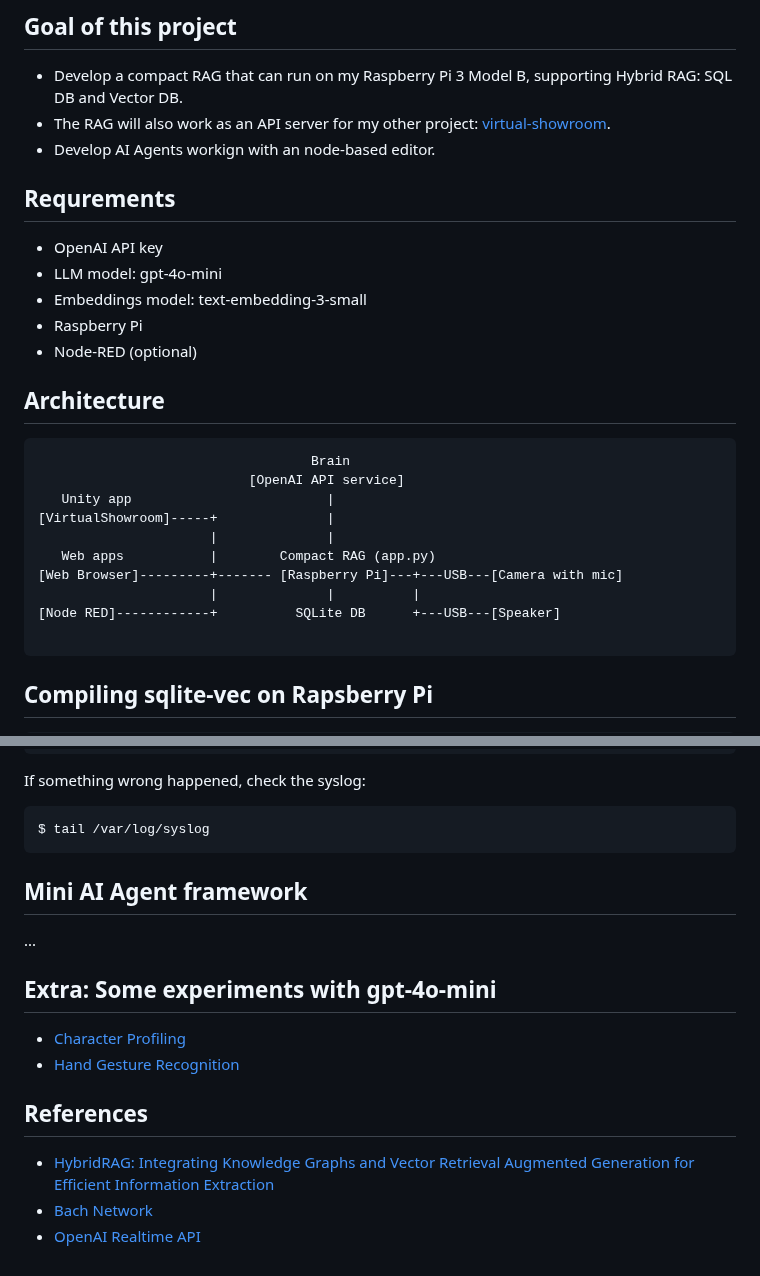
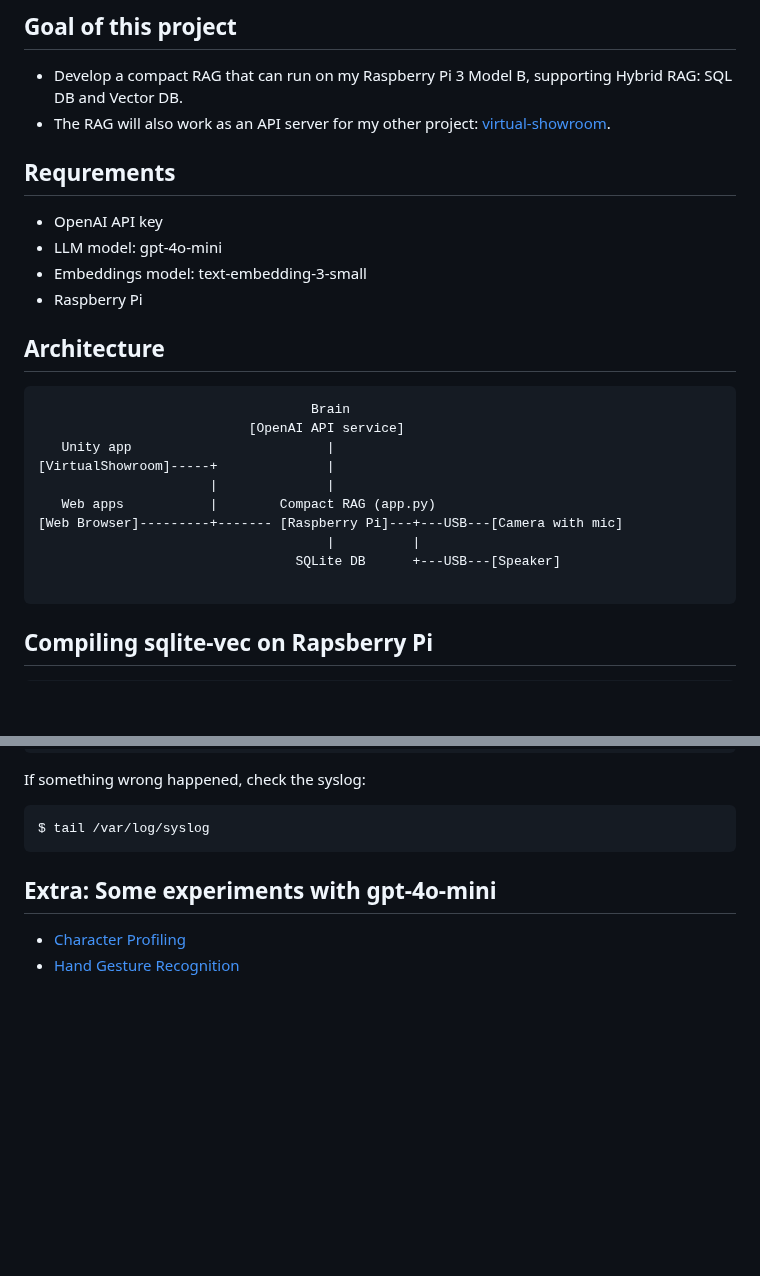
Before and after one commit to araobp/compact-rag, a Markdown page: README.md, 2 parts joined by grey strips. Rendered like a GitHub page; blank space fills up the shorter version.

````diff
--- a/README.md
+++ b/README.md
@@ -14,7 +14,6 @@ This controller will also function as a controller for [virtual showroom](https:
 
 - Develop a compact RAG that can run on my Raspberry Pi 3 Model B, supporting Hybrid RAG: SQL DB and Vector DB.
 - The RAG will also work as an API server for my other project: [virtual-showroom](https://github.com/araobp/virtual-showroom).
-- Develop AI Agents workign with an node-based editor.
 
 ## Requrements
 
@@ -22,7 +21,7 @@ This controller will also function as a controller for [virtual showroom](https:
 - LLM model: gpt-4o-mini
 - Embeddings model: text-embedding-3-small
 - Raspberry Pi
-- Node-RED (optional)
+
 
 ## Architecture
 
@@ -34,8 +33,8 @@ This controller will also function as a controller for [virtual showroom](https:
                       |              |
    Web apps           |        Compact RAG (app.py)
 [Web Browser]---------+------- [Raspberry Pi]---+---USB---[Camera with mic]
-                      |              |          |
-[Node RED]------------+          SQLite DB      +---USB---[Speaker]
+                                     |          |
+                                 SQLite DB      +---USB---[Speaker]
 
 ```
 
@@ -126,18 +125,8 @@ If something wrong happened, check the syslog:
 $ tail /var/log/syslog
 ```
 
-## Mini AI Agent framework
-
-...
-
 
 ## Extra: Some experiments with gpt-4o-mini
 
 - [Character Profiling](./CHARACTER_PROFILING.md)
 - [Hand Gesture Recognition](./HAND_GESTURE_RECOGNITION.md)
-
-## References
-
-- [HybridRAG: Integrating Knowledge Graphs and Vector Retrieval Augmented Generation for Efficient Information Extraction](https://arxiv.org/html/2408.04948v1)
-- [Bach Network](https://github.com/araobp/bach-network)
-- [OpenAI Realtime API](https://hunch.tools/blog/open-ai-realtime-api-in-python/)
````
